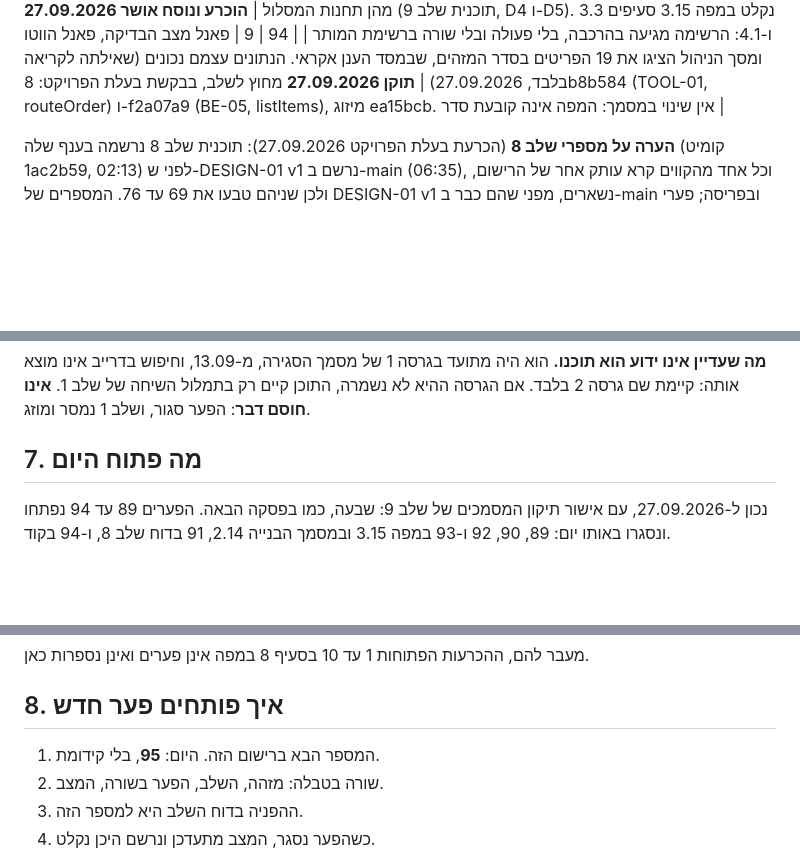
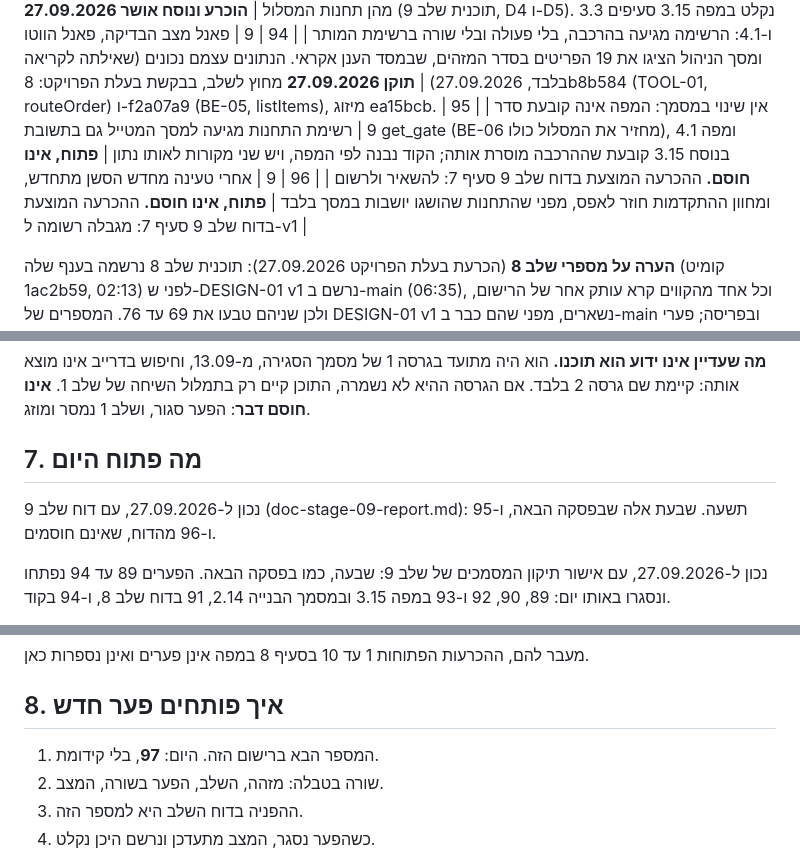
Before and after one commit to yb2517/mora-derech-2, a Markdown page: docs/doc-gap-registry.md, 3 parts joined by grey strips. GitHub-like rendering; blank space fills up the shorter version.

```diff
--- a/docs/doc-gap-registry.md
+++ b/docs/doc-gap-registry.md
@@ -147,6 +147,8 @@
 | 92 | 9 | שורת DESIGN-01 במפה אינה מזכירה ערכות צבע או מתג, וערכת העיצוב המאושרת (doc-design-system-v1) מגדירה שלוש ערכות ו-ThemeSwitcher, ורק הבהירה הוחלה | **הוכרע ונוסח אושר 27.09.2026** (תוכנית שלב 9, D1 עד D3). נקלט במפה 3.15 סעיפים 3.3 ו-4.3 |
 | 93 | 9 | ל-FE-05 אין מחוון התקדמות, ולמסך המטייל אין דרך מורשית לדעת מהן תחנות המסלול | **הוכרע ונוסח אושר 27.09.2026** (תוכנית שלב 9, D4 ו-D5). נקלט במפה 3.15 סעיפים 3.3 ו-4.1: הרשימה מגיעה בהרכבה, בלי פעולה ובלי שורה ברשימת המותר |
 | 94 | 9 | פאנל מצב הבדיקה, פאנל הווטו ומסך הניהול הציגו את 19 הפריטים בסדר המזהים, שבמסד הענן אקראי. הנתונים עצמם נכונים (שאילתה לקריאה בלבד, 27.09.2026) | **תוקן 27.09.2026** מחוץ לשלב, בבקשת בעלת הפרויקט: 8b8b584 (TOOL-01, routeOrder) ו-f2a07a9 (BE-05, listItems), מיזוג ea15bcb. אין שינוי במסמך: המפה אינה קובעת סדר |
+| 95 | 9 | רשימת התחנות מגיעה למסך המטייל גם בתשובת get_gate (BE-06 מחזיר את המסלול כולו), ומפה 4.1 בנוסח 3.15 קובעת שההרכבה מוסרת אותה; הקוד נבנה לפי המפה, ויש שני מקורות לאותו נתון | **פתוח, אינו חוסם.** ההכרעה המוצעת בדוח שלב 9 סעיף 7: להשאיר ולרשום |
+| 96 | 9 | אחרי טעינה מחדש הסשן מתחדש, ומחוון ההתקדמות חוזר לאפס, מפני שהתחנות שהושגו יושבות במסך בלבד | **פתוח, אינו חוסם.** ההכרעה המוצעת בדוח שלב 9 סעיף 7: מגבלה רשומה ל-v1 |
 
 **הערה על מספרי שלב 8** (הכרעת בעלת הפרויקט 27.09.2026): תוכנית שלב 8 נרשמה בענף שלה (קומיט 1ac2b59, 02:13) לפני ש-DESIGN-01 v1 נרשם ב-main (06:35), וכל אחד מהקווים קרא עותק אחר של הרישום, ולכן שניהם טבעו את 69 עד 76. המספרים של DESIGN-01 v1 נשארים, מפני שהם כבר ב-main ובפריסה; פערי שלב 8 עברו ל-80 עד 87 בקוד, בבדיקות, במפה ובמסמך הבנייה. שלושה מסמכים מאושרים של שלב 8 נשארים כפי שנכתבו, וכך גם עותקיהם בדרייב: doc-stage-08-plan.md, doc-stage-08-gap-decisions.md ו-doc-stage-08-speech-table.md. בהם 69 הוא 80, 70 הוא 81, 71 הוא 82, 72 הוא 83, 73 הוא 84, 74 הוא 85, 75 הוא 86 ו-76 הוא 87: פער שלב 8 שמספרו n בשלושתם הוא פער n+11 ברישום.
 
@@ -188,6 +190,8 @@
 
 ## 7. מה פתוח היום
 
+נכון ל-27.09.2026, עם דוח שלב 9 (doc-stage-09-report.md): תשעה. שבעת אלה שבפסקה הבאה, ו-95 ו-96 מהדוח, שאינם חוסמים.
+
 נכון ל-27.09.2026, עם אישור תיקון המסמכים של שלב 9: שבעה, כמו בפסקה הבאה. הפערים 89 עד 94 נפתחו ונסגרו באותו יום: 89, 90, 92 ו-93 במפה 3.15 ובמסמך הבנייה 2.14, 91 בדוח שלב 8, ו-94 בקוד.
 
 נכון ל-27.09.2026, עם סגירת שלב 8: שבעה, אלה של הפסקה השלישית מכאן. 85, 86 ו-88 הוכרעו ונקלטו: מפה 3.14, מסמך בנייה 2.13, ושני קומיטי ליבה, 501ebd8 ו-05e3d94.
@@ -212,7 +216,7 @@
 
 ## 8. איך פותחים פער חדש
 
-1. המספר הבא ברישום הזה. היום: **95**, בלי קידומת.
+1. המספר הבא ברישום הזה. היום: **97**, בלי קידומת.
 2. שורה בטבלה: מזהה, השלב, הפער בשורה, המצב.
 3. ההפניה בדוח השלב היא למספר הזה.
 4. כשהפער נסגר, המצב מתעדכן ונרשם היכן נקלט.
```
Also changed, not shown: docs/doc-stage-09-report.md (added, +105 -0 lines).
